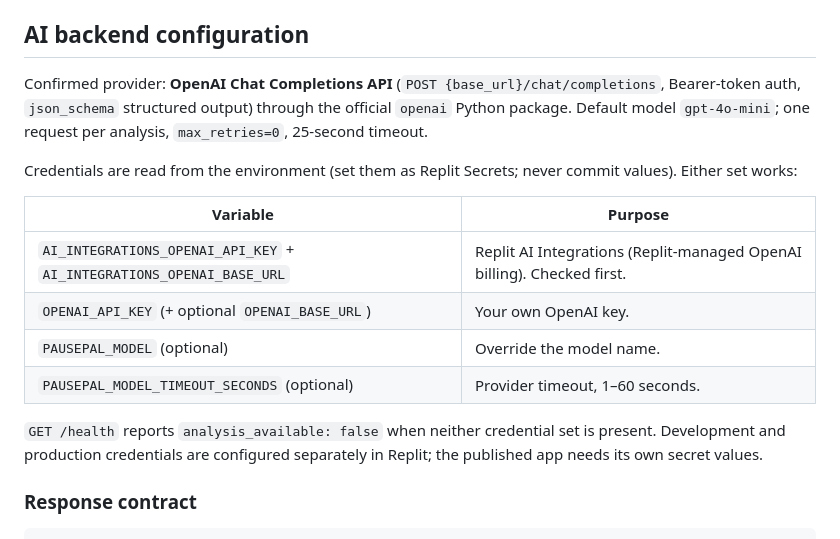
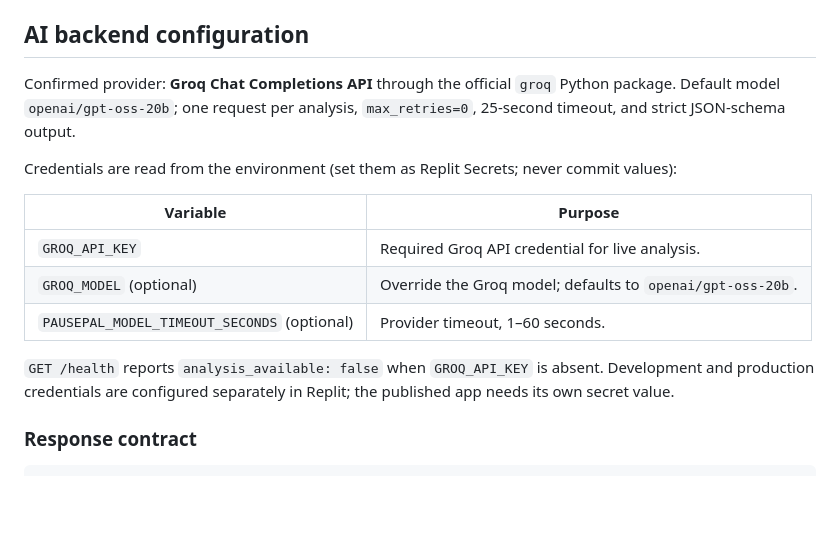
Before and after one commit to seanpushu/ai-elderly-care, a Markdown page: README.md, the part around the change. Rendered like a GitHub page; blank space fills up the shorter version.

Commit message:
Document Groq backend configuration

```diff
--- a/README.md
+++ b/README.md
@@ -19,18 +19,17 @@ The server binds `0.0.0.0` on `$PORT` (default 8000). Replit Run and Autoscale p
 
 ## AI backend configuration
 
-Confirmed provider: **OpenAI Chat Completions API** (`POST {base_url}/chat/completions`, Bearer-token auth, `json_schema` structured output) through the official `openai` Python package. Default model `gpt-4o-mini`; one request per analysis, `max_retries=0`, 25-second timeout.
+Confirmed provider: **Groq Chat Completions API** through the official `groq` Python package. Default model `openai/gpt-oss-20b`; one request per analysis, `max_retries=0`, 25-second timeout, and strict JSON-schema output.
 
-Credentials are read from the environment (set them as Replit Secrets; never commit values). Either set works:
+Credentials are read from the environment (set them as Replit Secrets; never commit values):
 
 | Variable | Purpose |
 | --- | --- |
-| `AI_INTEGRATIONS_OPENAI_API_KEY` + `AI_INTEGRATIONS_OPENAI_BASE_URL` | Replit AI Integrations (Replit-managed OpenAI billing). Checked first. |
-| `OPENAI_API_KEY` (+ optional `OPENAI_BASE_URL`) | Your own OpenAI key. |
-| `PAUSEPAL_MODEL` (optional) | Override the model name. |
+| `GROQ_API_KEY` | Required Groq API credential for live analysis. |
+| `GROQ_MODEL` (optional) | Override the Groq model; defaults to `openai/gpt-oss-20b`. |
 | `PAUSEPAL_MODEL_TIMEOUT_SECONDS` (optional) | Provider timeout, 1–60 seconds. |
 
-`GET /health` reports `analysis_available: false` when neither credential set is present. Development and production credentials are configured separately in Replit; the published app needs its own secret values.
+`GET /health` reports `analysis_available: false` when `GROQ_API_KEY` is absent. Development and production credentials are configured separately in Replit; the published app needs its own secret value.
 
 ### Response contract
 
```
